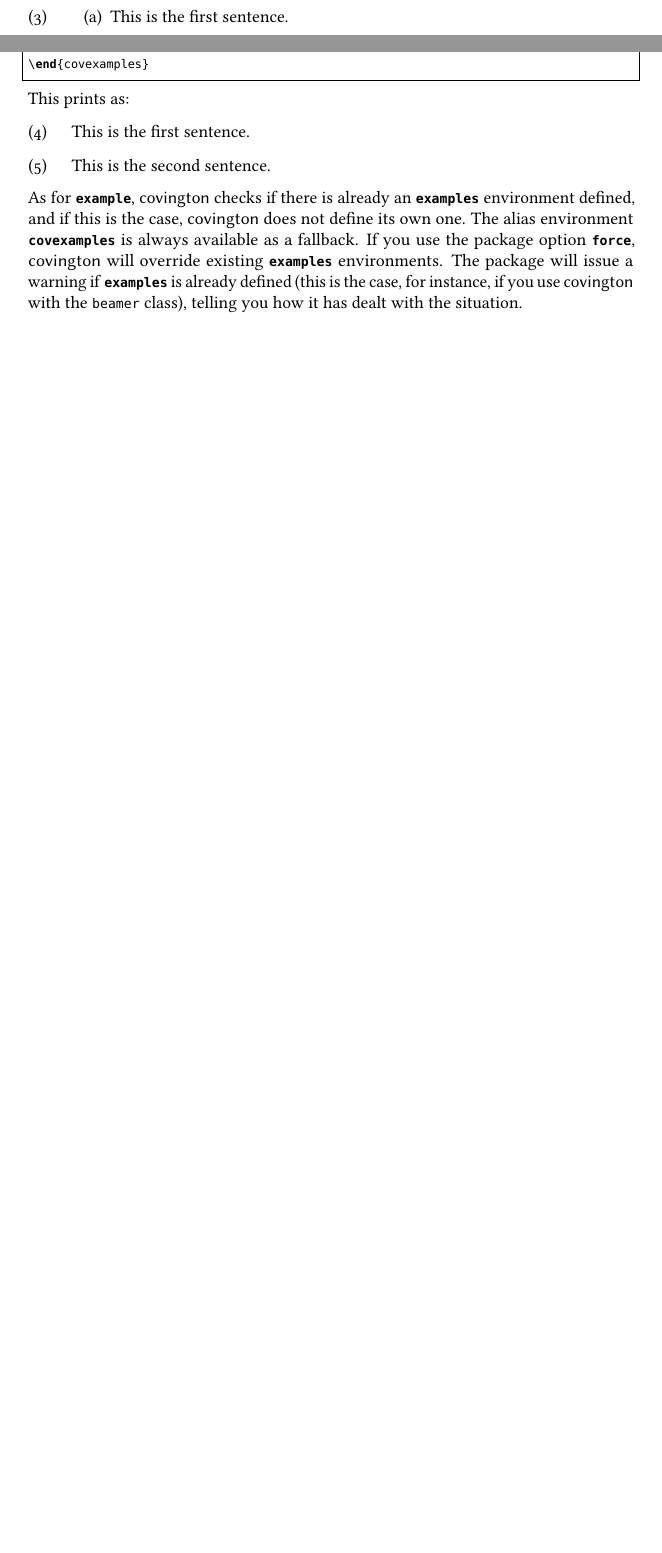
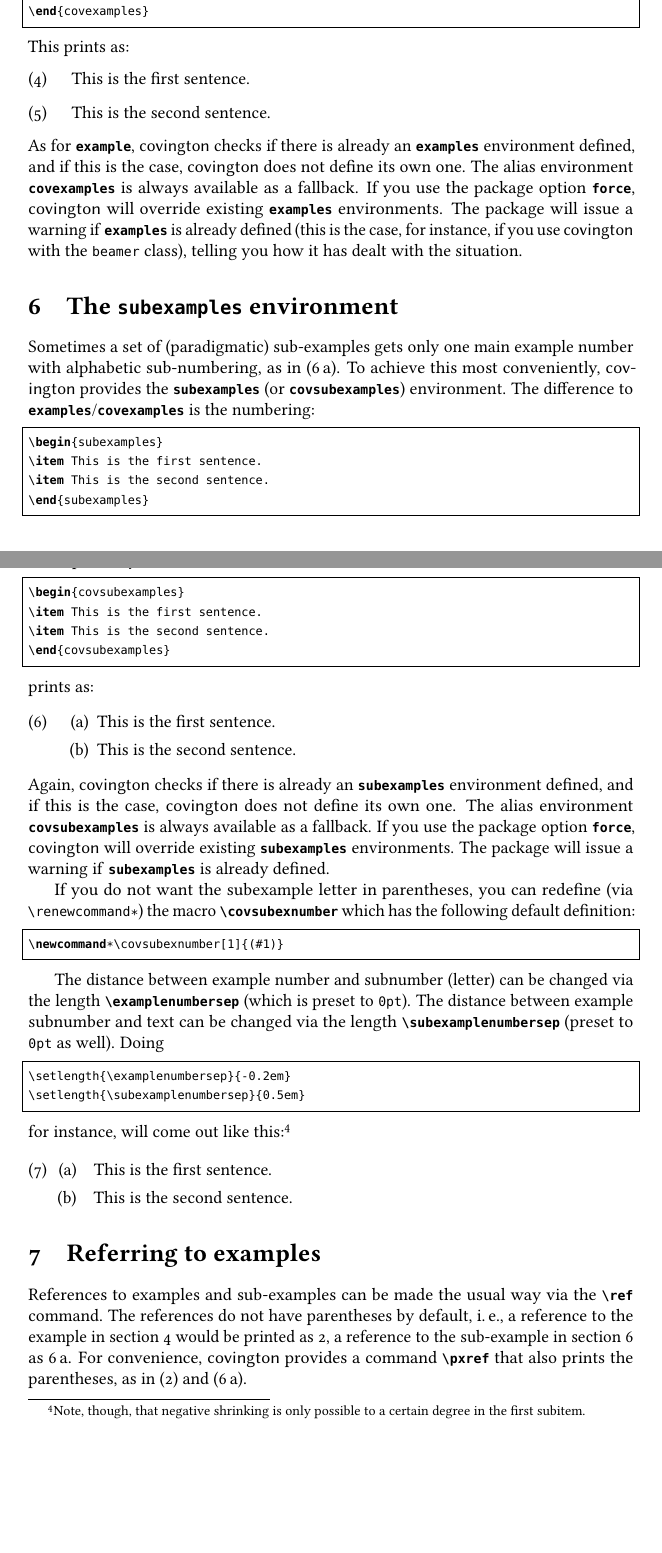
Before and after one commit to jspitz/covington, a LaTeX paper (covington.tex, which reads covington.sty): two parts of pages 4 and 5 of 14 before the commit and two parts of pages 5 and 6 of 15 after it, joined at a grey line, cut so that both start at the same text, the shorter picture padded with empty space. Compiled offline with pdfLaTeX; the source files are stored in an older character set and shown here as Unicode.

Commit message:
Towards v. 1.6

```diff
--- a/covington.sty
+++ b/covington.sty
@@ -42,8 +42,8 @@
 %%% Metadata
 %%%
 
-\def\filedate{2018/08/24}
-\def\fileversion{1.5}
+\def\filedate{2018/09/07}
+\def\fileversion{1.6}
 \def\filename{covington.sty}
 
 % Force redefinition of environments?
--- a/covington.tex
+++ b/covington.tex
@@ -90,8 +90,8 @@
 %
 % Titling
 %
-\def\pversion{Version 1.5}
-\def\pdate{August 24, 2018}
+\def\pversion{Version 1.6}
+\def\pdate{September 7, 2018}
 
 \title{\textbf{The \cvt\ Package\\Macros for Linguistics}}
 \author{Michael A. Covington \and J\"urgen Spitzm\"uller\thanks{Current maintainer.
@@ -314,6 +314,71 @@ is always available as a fallback. If you use the package option \joption{force}
 existing \jenv{examples} environments. The package will issue a warning if \jenv{examples} is already defined
 (this is the case, for instance, if you use \cvt\ with the \texttt{beamer} class), telling you
 how it has dealt with the situation.
+
+
+\section{The \jenv{subexamples} environment}\label{sec:subexs}
+
+Sometimes a set of (paradigmatic) sub-examples gets only one main example number with alphabetic sub-numbering,
+as in \pxref{sbex}. To achieve this most conveniently, \cvt\ provides the \jenv{subexamples} (or \jenv{covsubexamples})
+environment.  The difference to \jenv{examples}\slash \jenv{covexamples} is the numbering:
+\begin{lstlisting}
+\begin{subexamples}
+\item This is the first sentence.
+\item This is the second sentence.
+\end{subexamples}
+\end{lstlisting}
+or, respectively:
+\begin{lstlisting}
+\begin{covsubexamples}
+\item This is the first sentence.
+\item This is the second sentence.
+\end{covsubexamples}
+\end{lstlisting}
+prints as:
+\begin{subexamples}
+	\item This is the first sentence.\label{sbex}
+	\item This is the second sentence.
+\end{subexamples}
+Again, \cvt\ checks if there is already an \jenv{subexamples} environment defined,
+and if this is the case, \cvt\ does not define its own one. The alias environment \jenv{covsubexamples}
+is always available as a fallback. If you use the package option \joption{force}, \cvt\ will override
+existing \jenv{subexamples} environments. The package will issue a warning if \jenv{subexamples} is already defined.
+
+If you do not want the subexample letter in parentheses, you can redefine (via \jfcsmacro{renewcommand*}) the macro
+\jcsmacro{covsubexnumber} which has the following default definition:
+\begin{lstlisting}
+\newcommand*\covsubexnumber[1]{(#1)}
+\end{lstlisting}
+
+The distance between example number and subnumber (letter) can be changed via the length \jcsmacro{examplenumbersep}
+(which is preset to \texttt{0pt}). The distance between example subnumber and text can be changed  via the length
+\jcsmacro{subexamplenumbersep} (preset to \texttt{0pt} as well).
+Doing
+\begin{lstlisting}
+\setlength{\examplenumbersep}{-0.2em}
+\setlength{\subexamplenumbersep}{0.5em}
+\end{lstlisting}
+for instance, will come out like this:\footnote{Note, though, that negative shrinking is only possible to a certain degree in the first subitem.}
+
+\bgroup
+\setlength{\examplenumbersep}{-0.2em}
+\setlength{\subexamplenumbersep}{0.5em}
+
+\begin{subexamples}
+	\item This is the first sentence.
+	\item This is the second sentence.
+\end{subexamples}
+\egroup
+
+
+\section{Referring to examples}\label{sec:ref}
+
+References to examples and sub-examples can be made the usual way via the \jcsmacro{ref} command.
+The references do not have parentheses by default, i.\,e., a reference to the example
+in section~\ref{sec:ex} would be printed as \ref{expl}, a reference to the sub-example
+in section~\ref{sec:subexs} as \ref{sbex}.
+For convenience, \cvt\ provides a command \jcsmacro{pxref} that also prints the parentheses,
+as in \pxref{expl} and \pxref{sbex}.
 
 
 \section{Glossing sentences word-by-word}\label{sec:gloss}
```
Also changed, not shown: covington.pdf, covington.tex (25 more changed lines), 1 other file.
